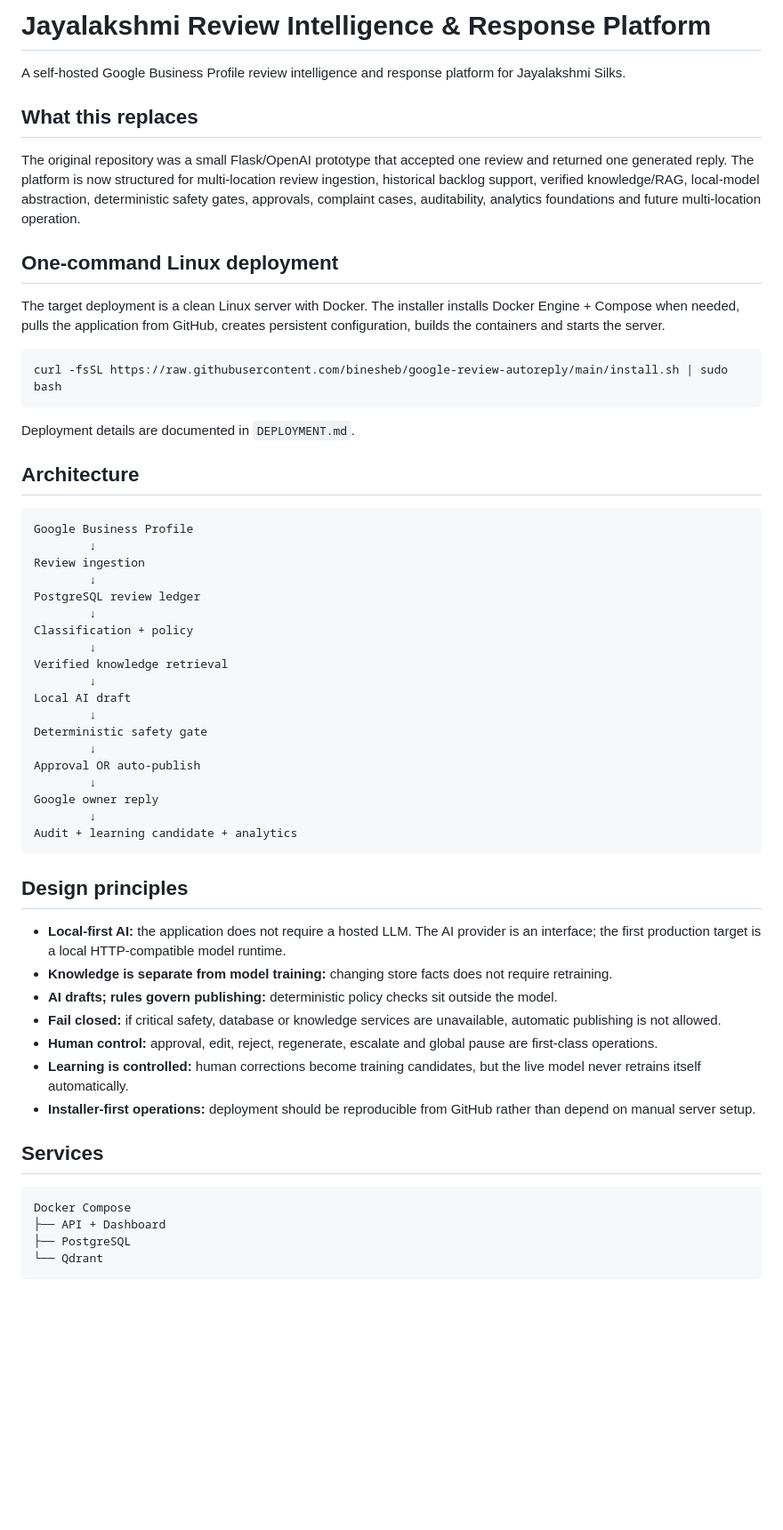
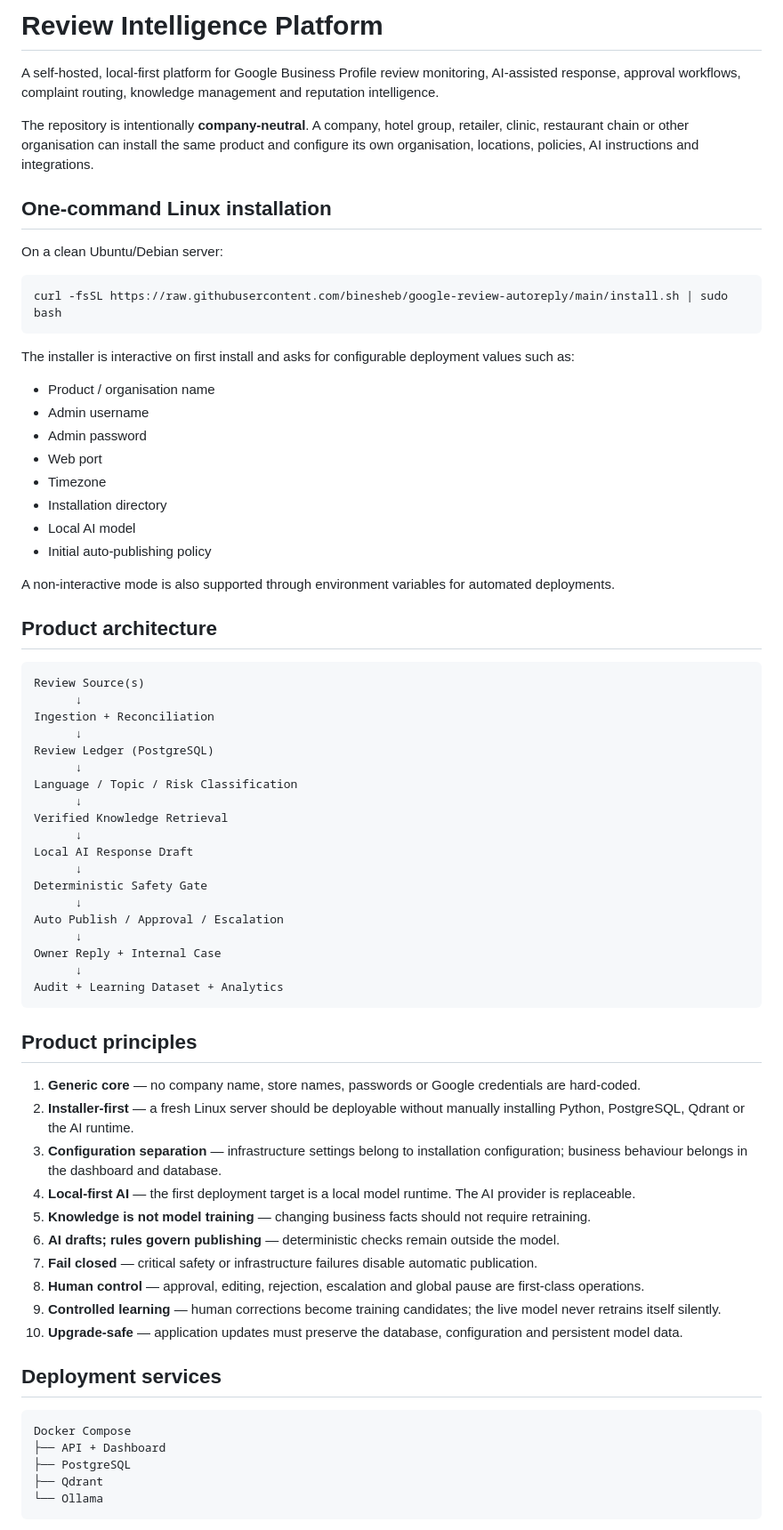
Before and after one commit to binesheb/google-review-autoreply, a Markdown page: README.md, the part around one of its changes. Shown at 89% size. Drawn GitHub-style; blank space fills up the shorter version.

Commit message:
Rewrite project as generic Review Intelligence Platform

````diff
--- a/README.md
+++ b/README.md
@@ -1,60 +1,73 @@
-# Jayalakshmi Review Intelligence & Response Platform
+# Review Intelligence Platform
 
-A self-hosted Google Business Profile review intelligence and response platform for Jayalakshmi Silks.
+A self-hosted, local-first platform for Google Business Profile review monitoring, AI-assisted response, approval workflows, complaint routing, knowledge management and reputation intelligence.
 
-## What this replaces
+The repository is intentionally **company-neutral**. A company, hotel group, retailer, clinic, restaurant chain or other organisation can install the same product and configure its own organisation, locations, policies, AI instructions and integrations.
 
-The original repository was a small Flask/OpenAI prototype that accepted one review and returned one generated reply. The platform is now structured for multi-location review ingestion, historical backlog support, verified knowledge/RAG, local-model abstraction, deterministic safety gates, approvals, complaint cases, auditability, analytics foundations and future multi-location operation.
+## One-command Linux installation
 
-## One-command Linux deployment
-
-The target deployment is a clean Linux server with Docker. The installer installs Docker Engine + Compose when needed, pulls the application from GitHub, creates persistent configuration, builds the containers and starts the server.
+On a clean Ubuntu/Debian server:
 
 ```bash
 curl -fsSL https://raw.githubusercontent.com/binesheb/google-review-autoreply/main/install.sh | sudo bash
 ```
 
-Deployment details are documented in `DEPLOYMENT.md`.
+The installer is interactive on first install and asks for configurable deployment values such as:
 
-## Architecture
+- Product / organisation name
+- Admin username
+- Admin password
+- Web port
+- Timezone
+- Installation directory
+- Local AI model
+- Initial auto-publishing policy
+
+A non-interactive mode is also supported through environment variables for automated deployments.
+
+## Product architecture
 
 ```text
-Google Business Profile
-        ↓
-Review ingestion
-        ↓
-PostgreSQL review ledger
-        ↓
-Classification + policy
-        ↓
-Verified knowledge retrieval
-        ↓
-Local AI draft
-        ↓
-Deterministic safety gate
-        ↓
-Approval OR auto-publish
-        ↓
-Google owner reply
-        ↓
-Audit + learning candidate + analytics
+Review Source(s)
+      ↓
+Ingestion + Reconciliation
+      ↓
+Review Ledger (PostgreSQL)
+      ↓
+Language / Topic / Risk Classification
+      ↓
+Verified Knowledge Retrieval
+      ↓
+Local AI Response Draft
+      ↓
+Deterministic Safety Gate
+      ↓
+Auto Publish / Approval / Escalation
+      ↓
+Owner Reply + Internal Case
+      ↓
+Audit + Learning Dataset + Analytics
 ```
 
-## Design principles
+## Product principles
 
-- **Local-first AI:** the application does not require a hosted LLM. The AI provider is an interface; the first production target is a local HTTP-compatible model runtime.
-- **Knowledge is separate from model training:** changing store facts does not require retraining.
-- **AI drafts; rules govern publishing:** deterministic policy checks sit outside the model.
-- **Fail closed:** if critical safety, database or knowledge services are unavailable, automatic publishing is not allowed.
-- **Human control:** approval, edit, reject, regenerate, escalate and global pause are first-class operations.
-- **Learning is controlled:** human corrections become training candidates, but the live model never retrains itself automatically.
-- **Installer-first operations:** deployment should be reproducible from GitHub rather than depend on manual server setup.
+1. **Generic core** — no company name, store names, passwords or Google credentials are hard-coded.
+2. **Installer-first** — a fresh Linux server should be deployable without manually installing Python, PostgreSQL, Qdrant or the AI runtime.
+3. **Configuration separation** — infrastructure settings belong to installation configuration; business behaviour belongs in the dashboard and database.
+4. **Local-first AI** — the first deployment target is a local model runtime. The AI provider is replaceable.
+5. **Knowledge is not model training** — changing business facts should not require retraining.
+6. **AI drafts; rules govern publishing** — deterministic checks remain outside the model.
+7. **Fail closed** — critical safety or infrastructure failures disable automatic publication.
+8. **Human control** — approval, editing, rejection, escalation and global pause are first-class operations.
+9. **Controlled learning** — human corrections become training candidates; the live model never retrains itself silently.
+10. **Upgrade-safe** — application updates must preserve the database, configuration and persistent model data.
 
-## Services
+## Deployment services
 
 ```text
 Docker Compose
 ├── API + Dashboard
 ├── PostgreSQL
-└── Qdrant
+├── Qdrant
+└── Ollama
 ```
````
Also changed, not shown: other parts of README.md (+79 -12 lines).
